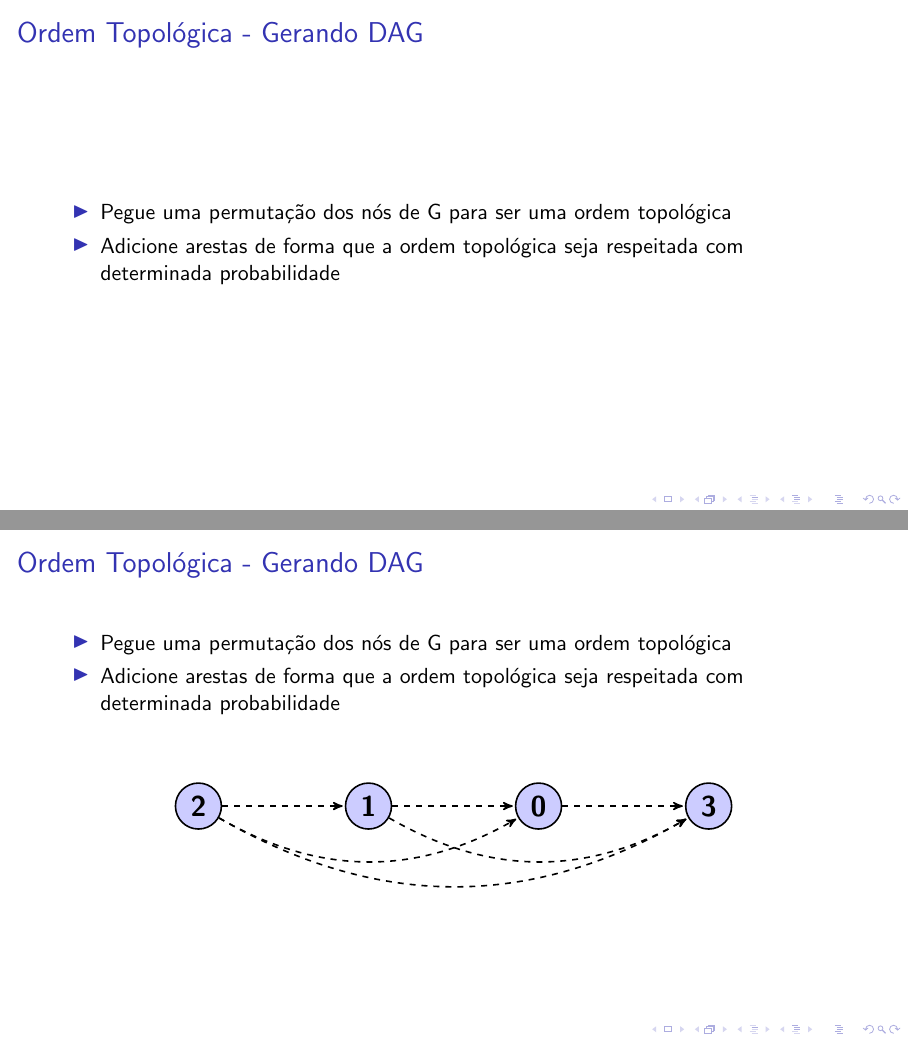
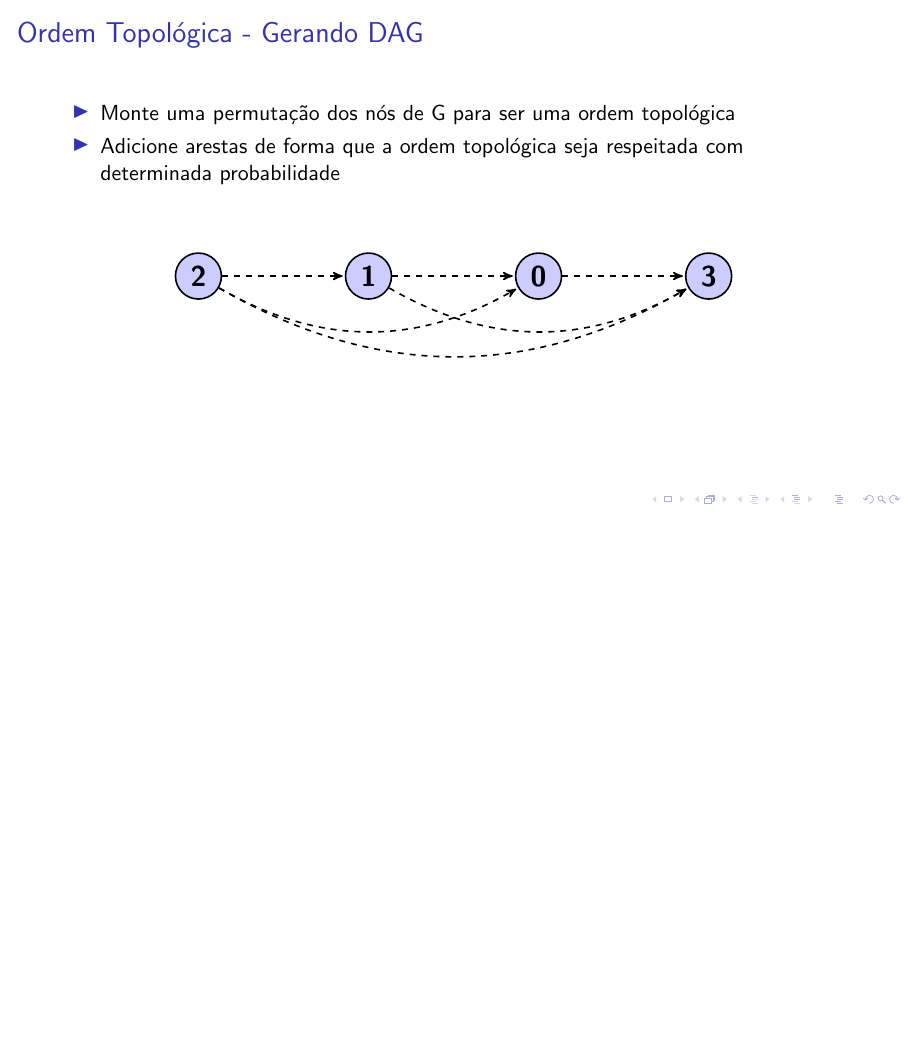
Before and after one commit to mtsodf/algoritmos, LaTeX slides (semana08/tex/semana08.tex): pages 3 and 5 of 20 before the commit and page 4 of 19 after it, the two joined at a grey line, the shorter picture padded with empty space. Compiled offline with pdfLaTeX.

Commit message:
Versão para apresentação!

```diff
--- a/semana08/tex/semana08.tex
+++ b/semana08/tex/semana08.tex
@@ -59,20 +59,12 @@ Algoritmos:
 \vfill
 \end{frame}
 
-\begin{frame}
-  \frametitle{Ordem Topológica - Gerando DAG}
-
-  \begin{itemize}
-    \item Pegue uma permutação dos nós de G para ser uma ordem topológica
-    \item Adicione arestas de forma que a ordem topológica seja respeitada com determinada probabilidade
-  \end{itemize}
-\end{frame}
 
   \begin{frame}
     \frametitle{Ordem Topológica - Gerando DAG}
 
     \begin{itemize}
-      \item Pegue uma permutação dos nós de G para ser uma ordem topológica
+      \item Monte uma permutação dos nós de G para ser uma ordem topológica
       \item<2> Adicione arestas de forma que a ordem topológica seja respeitada com determinada probabilidade
     \end{itemize}
 
@@ -86,6 +78,14 @@ Algoritmos:
         \node[main node] (2) [right of=1] {1};
         \node[main node] (3) [right of=2] {0};
         \node[main node] (4) [right of=3] {3};
+
+        \path<1>[every node/.style={font=\sffamily\small}, dashed, color=white]
+          (1) edge[right] node [right] {} (2)
+          (1) edge[bend right] node [right] {} (3)
+          (1) edge[bend right] node [right] {} (4)
+          (2) edge[right] node [right] {} (3)
+          (2) edge[bend right] node [right] {} (4)
+          (3) edge[right] node [right] {} (4);
 
         \path<2>[every node/.style={font=\sffamily\small}, dashed]
           (1) edge[right] node [right] {} (2)
```
Also changed, not shown: semana08/tex/semana08.tex (11 more changed lines).
